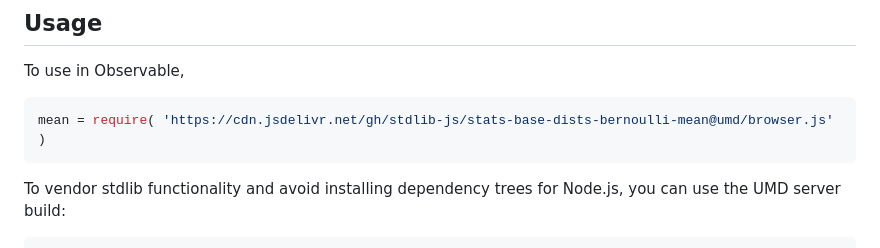
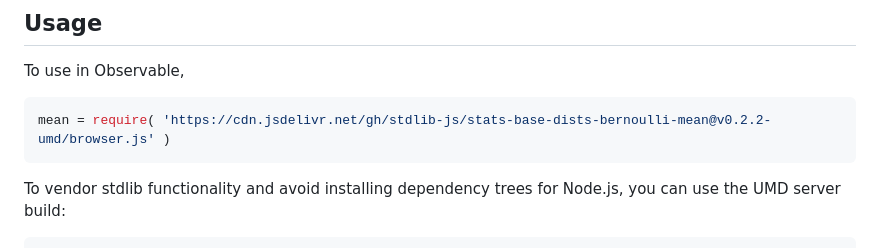
Before and after one commit to stdlib-js/stats-base-dists-bernoulli-mean, a Markdown page: README.md, the part around the change printed below. Rendered like a GitHub page.

Commit message:
Update README.md for UMD bundle v0.2.2

````diff
--- a/README.md
+++ b/README.md
@@ -71,7 +71,7 @@ where `p` is the success probability.
 To use in Observable,
 
 ```javascript
-mean = require( 'https://cdn.jsdelivr.net/gh/stdlib-js/stats-base-dists-bernoulli-mean@umd/browser.js' )
+mean = require( 'https://cdn.jsdelivr.net/gh/stdlib-js/stats-base-dists-bernoulli-mean@v0.2.2-umd/browser.js' )
 ```
 
 To vendor stdlib functionality and avoid installing dependency trees for Node.js, you can use the UMD server build:
````
Also changed, not shown: other parts of README.md (+2 -2 lines).
